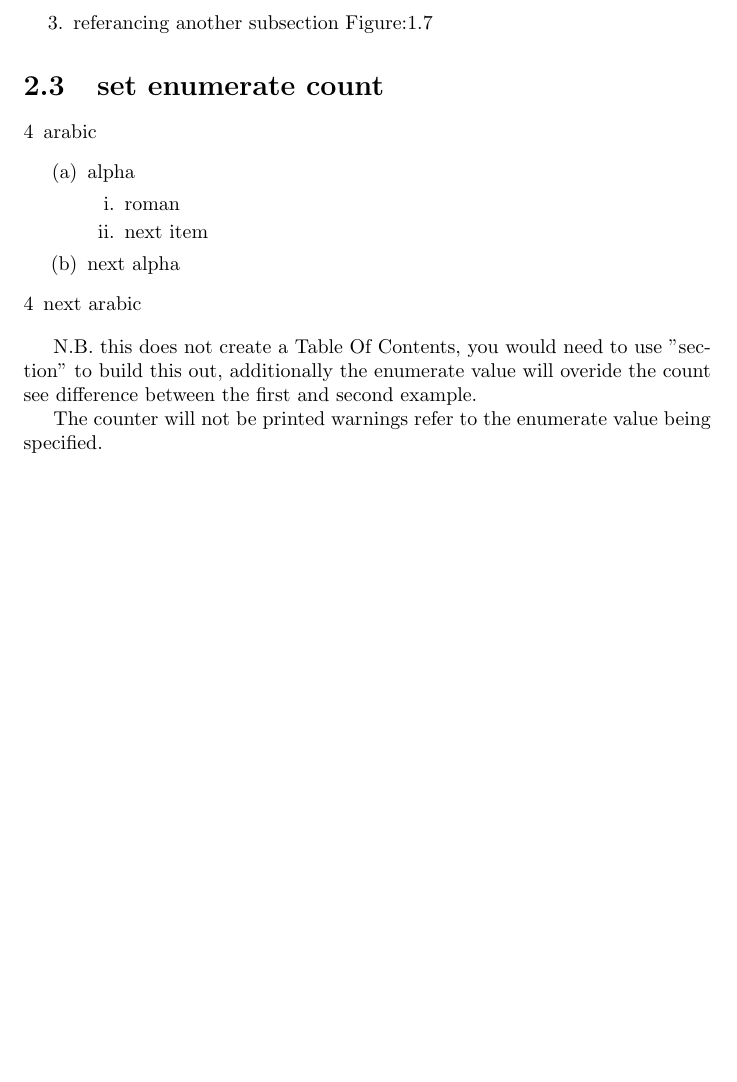
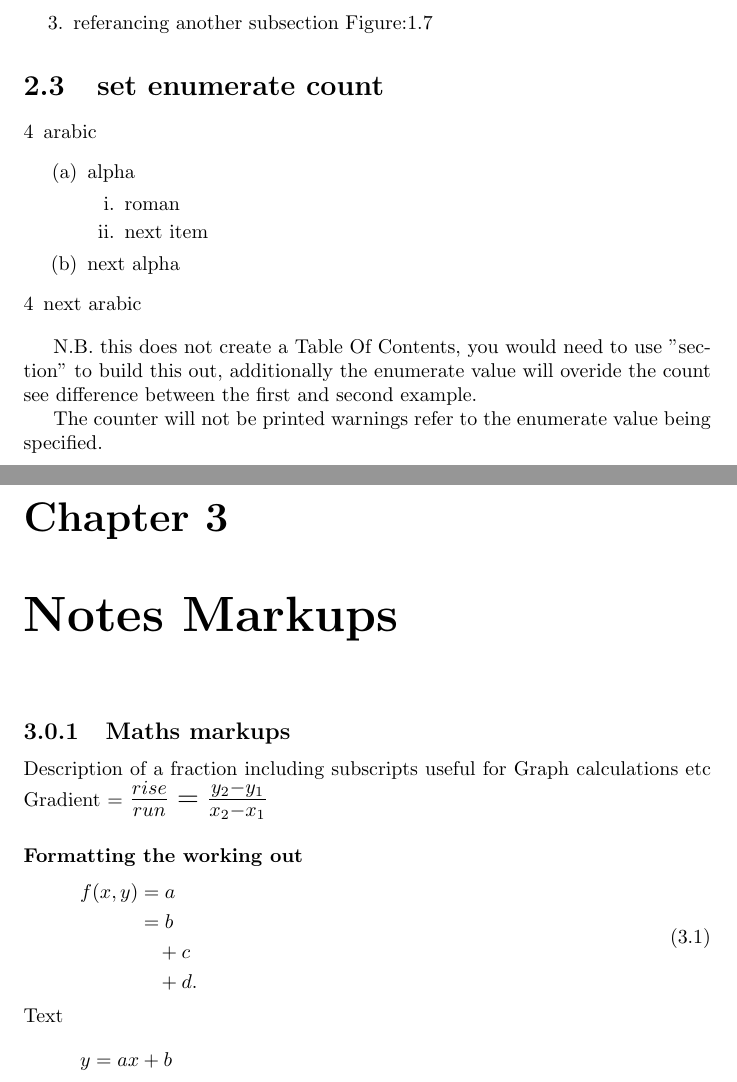
Before and after one commit to Elriamk2/LaTeXTMATemplate, a LaTeX document (NotesTemplate.tex): part of page 9 of 9 before the commit and two parts of pages 9 and 10 of 10 after it, the two joined at a grey line, cut so that both start at the same text, the shorter picture padded with empty space. Compiled offline with pdfLaTeX.

Commit message:
Added Mathmode indent
Added MathMode Indent and commented code

```diff
--- a/NotesTemplate.tex
+++ b/NotesTemplate.tex
@@ -1,4 +1,4 @@
-\documentclass{report}
+\documentclass[fleqn]{report}
 
 \title{\Large{\textbf{TMA template file}}}
 \author{First-name Surname {\textbf{OU ID \#}}}
@@ -34,6 +34,9 @@
 \usepackage{enumerate}
 
 \pgfplotsset{compat=1.16}
+
+%use the following to set your Math indent length, note the {#cm} sets the distance and you must have defined \documentclass[fleqn]{*}
+\setlength{\mathindent}{1cm}
 
 \begin{document}
 
@@ -321,5 +324,25 @@ N.B. this does not create a Table Of Contents, you would need to use "section" t
 The counter will not be printed warnings refer to the enumerate value being specified.
 \clearpage
 
+\chapter{Notes Markups}
+
+\subsection{Maths markups}
+Description of a fraction including subscripts useful for Graph calculations etc
+Gradient = {\Large $\frac{rise}{run} = \frac{y_2-y_1}{x_2-x_1}$}
+
+\subsubsection{Formatting the working out}
+\begin{equation}
+\begin{split}
+f(x,y) & =a\\
+       & =b\\
+       &\phantom{=}\, +c\\
+       &\phantom{=}\, +d.
+\end{split}
+\end{equation}
+
+\noindent Text
+\begin{equation*}
+y = ax + b
+\end{equation*}
 
 \end{document}
```
Also changed, not shown: NotesTemplate.pdf, 4 other files.
